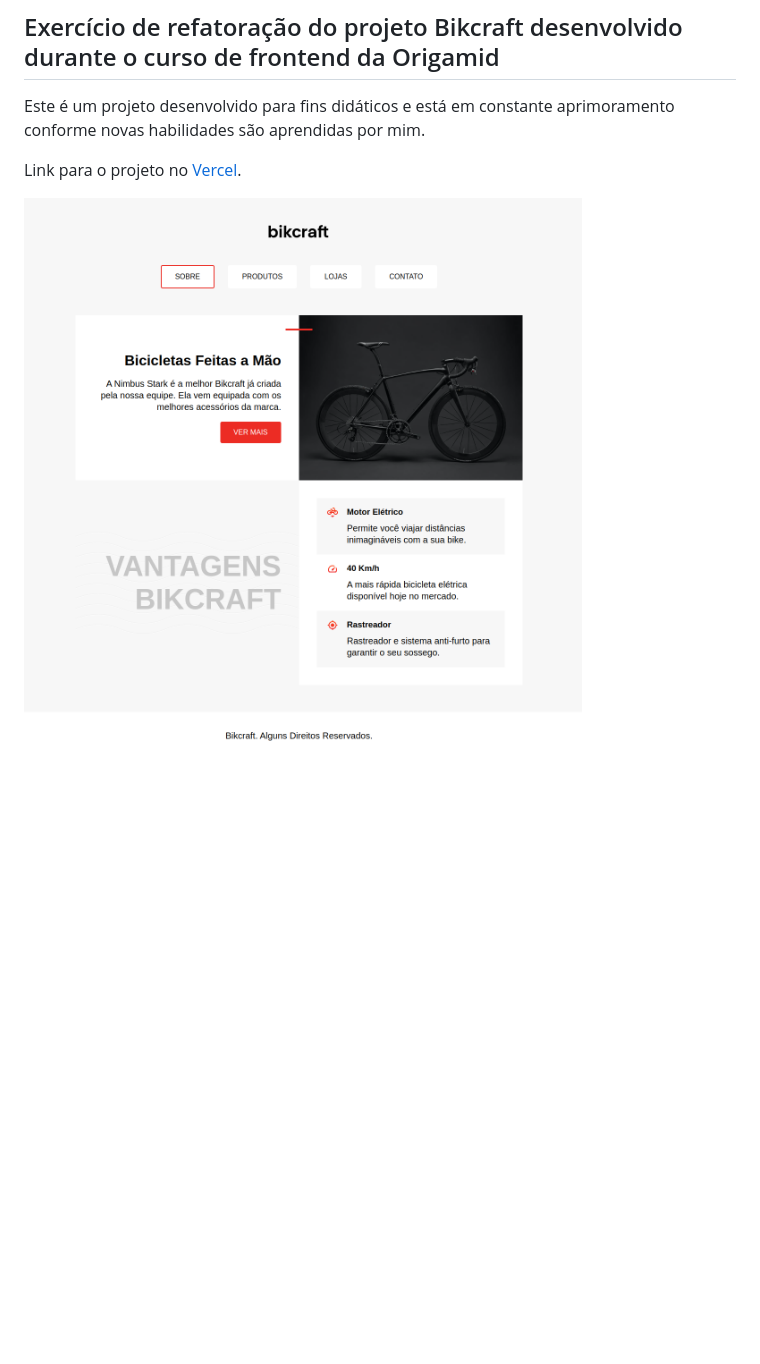
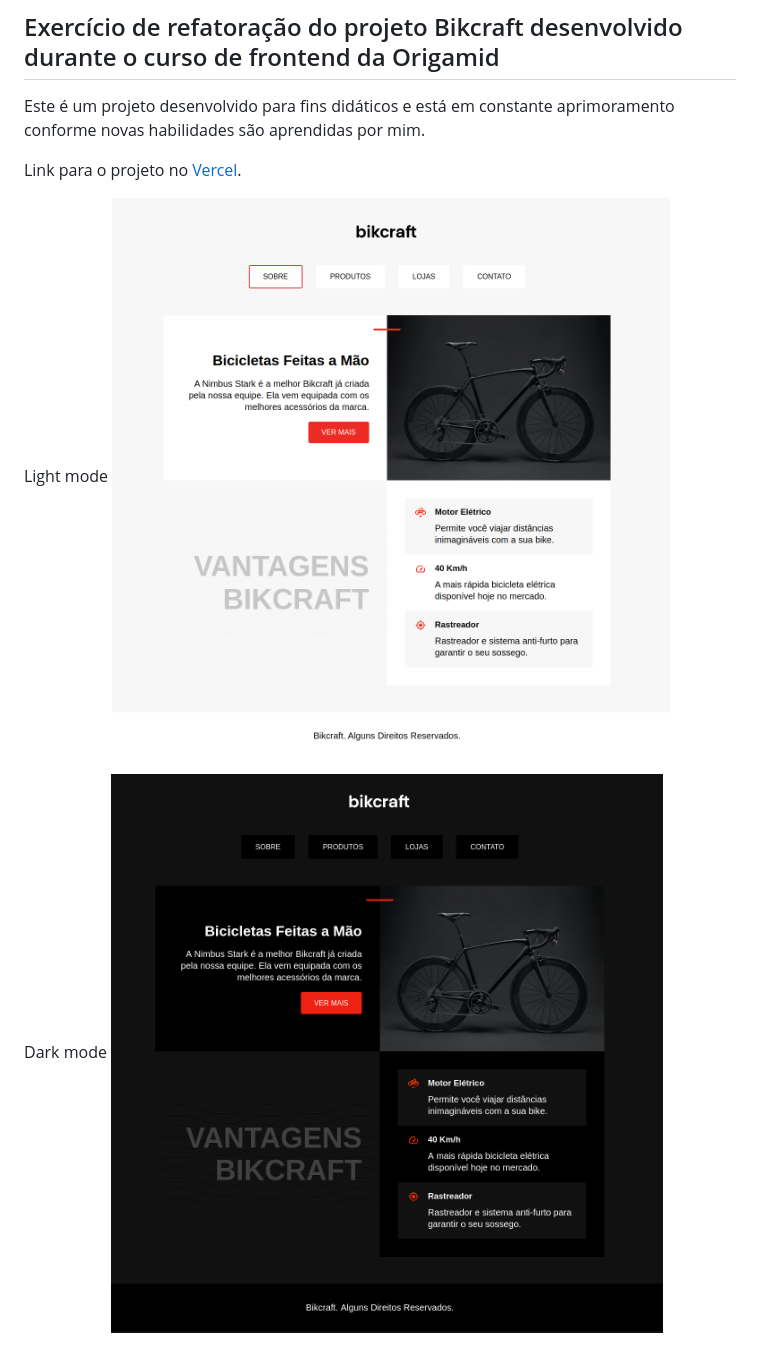
Before and after one commit to rvianadev/bikcraft-refactoring, a Markdown page: README.md, the part around the change. Drawn GitHub-style; pictures changed too: img/dark.png (added); blank space fills up the shorter version.

Commit message:
chore: README updated

```diff
--- a/README.md
+++ b/README.md
@@ -6,4 +6,8 @@ Este é um projeto desenvolvido para fins didáticos e está em constante aprimo
 
 Link para o projeto no [Vercel](https://bikcraft-refactoring.vercel.app).
 
-![Bikcraft](./img/screenshot.png "Bikcraft")
+Light mode
+![Bikcraft](./img/light.png "Bikcraft")
+
+Dark mode
+![Bikcraft](./img/dark.png "Bikcraft")
```
Also changed, not shown: img/light.png (renamed from img/screenshot.png).
